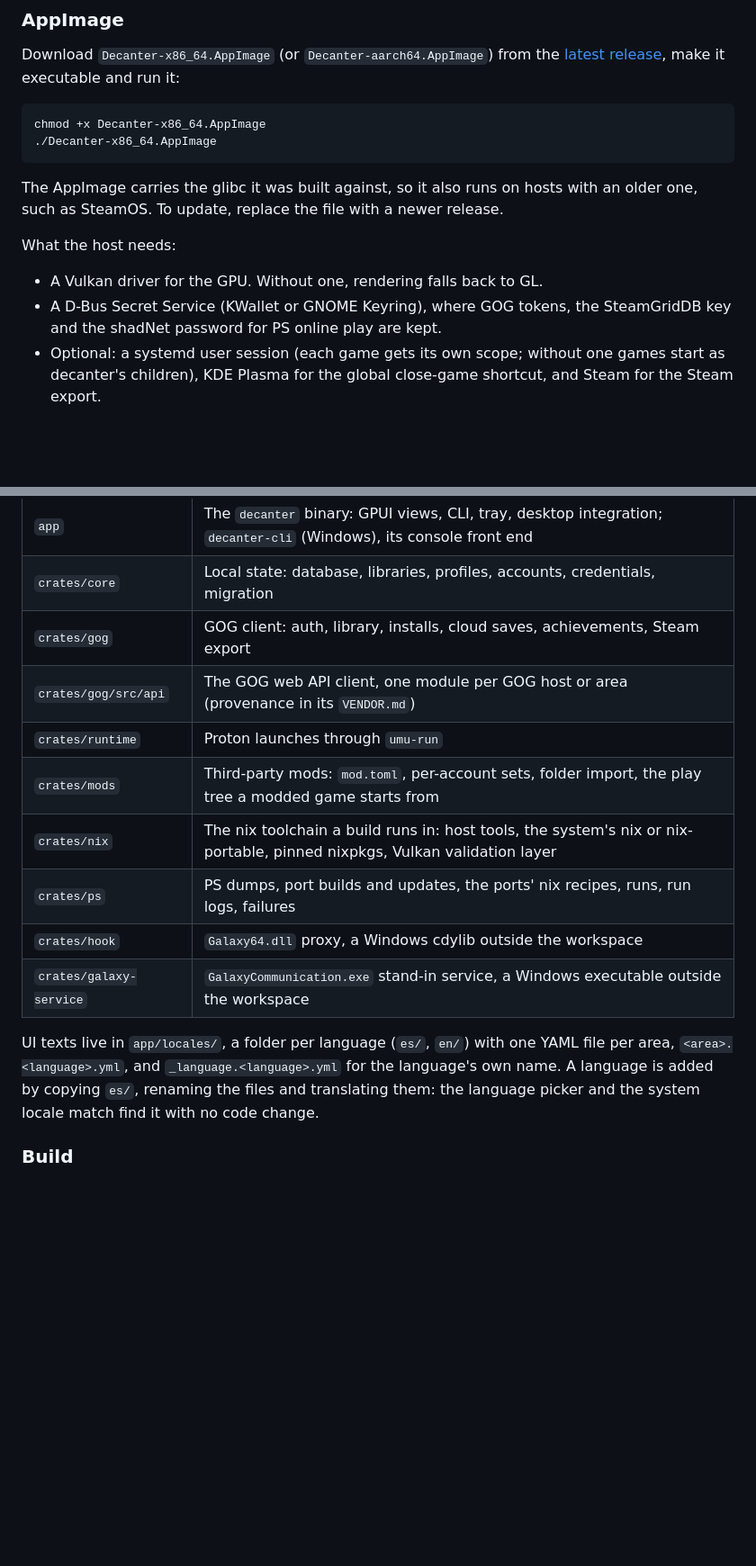
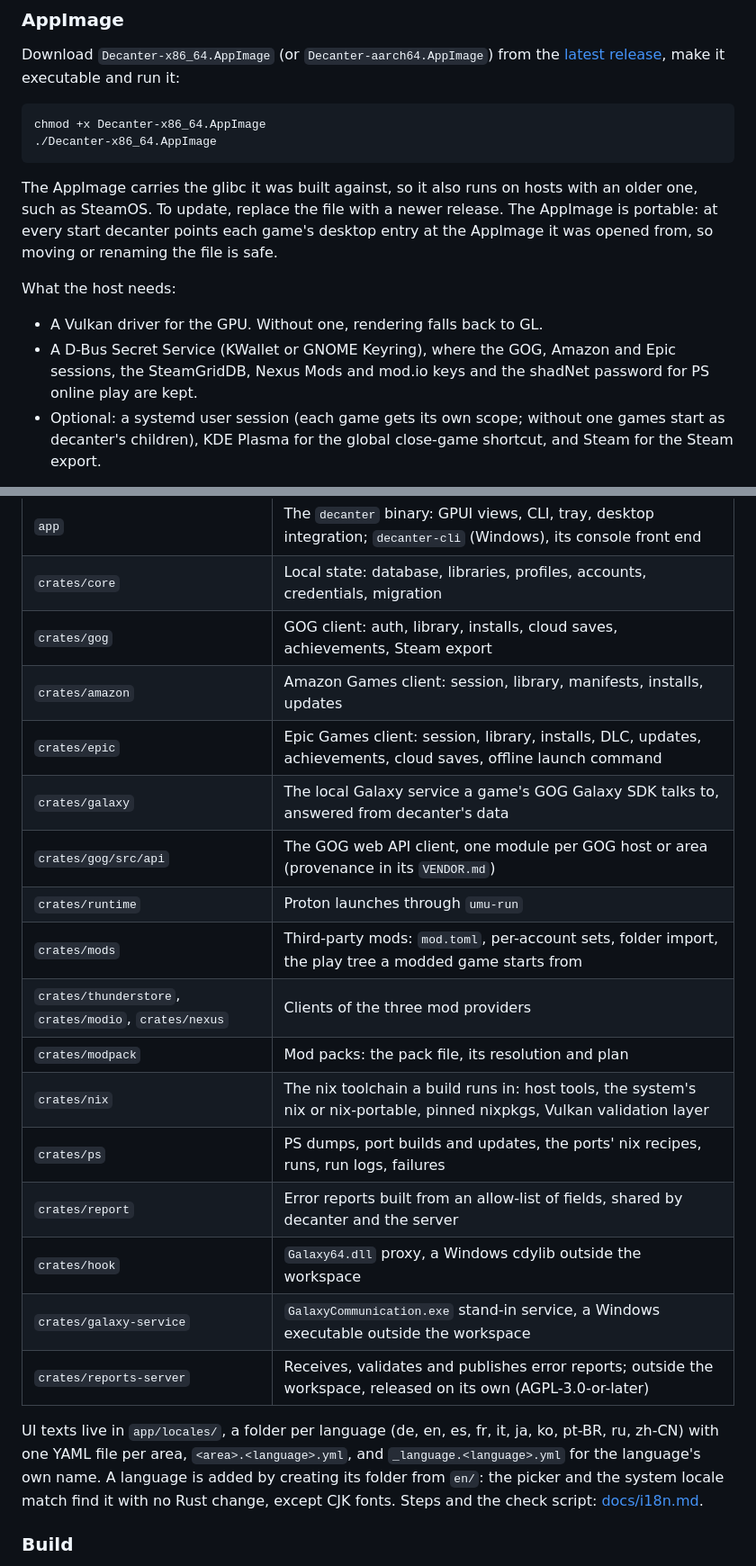
Before and after one commit to yerasuu/decanter, a Markdown page: README.md, 2 parts joined by grey strips. Shown at 90% size. Rendered like a GitHub page; blank space fills up the shorter version.

```diff
--- a/README.md
+++ b/README.md
@@ -63,13 +91,16 @@ chmod +x Decanter-x86_64.AppImage
 
 The AppImage carries the glibc it was built against, so it also runs on
 hosts with an older one, such as SteamOS. To update, replace the file with
-a newer release.
+a newer release. The AppImage is portable: at every start decanter points
+each game's desktop entry at the AppImage it was opened from, so moving or
+renaming the file is safe.
 
 What the host needs:
 
 - A Vulkan driver for the GPU. Without one, rendering falls back to GL.
-- A D-Bus Secret Service (KWallet or GNOME Keyring), where GOG tokens,
-  the SteamGridDB key and the shadNet password for PS online play are kept.
+- A D-Bus Secret Service (KWallet or GNOME Keyring), where the GOG, Amazon
+  and Epic sessions, the SteamGridDB, Nexus Mods and mod.io keys and the
+  shadNet password for PS online play are kept.
 - Optional: a systemd user session (each game gets its own scope; without
   one games start as decanter's children), KDE Plasma for the global
   close-game shortcut, and Steam for the Steam export.
@@ -305,19 +365,27 @@ turned off in Ajustes > General.
 | `app` | The `decanter` binary: GPUI views, CLI, tray, desktop integration; `decanter-cli` (Windows), its console front end |
 | `crates/core` | Local state: database, libraries, profiles, accounts, credentials, migration |
 | `crates/gog` | GOG client: auth, library, installs, cloud saves, achievements, Steam export |
+| `crates/amazon` | Amazon Games client: session, library, manifests, installs, updates |
+| `crates/epic` | Epic Games client: session, library, installs, DLC, updates, achievements, cloud saves, offline launch command |
+| `crates/galaxy` | The local Galaxy service a game's GOG Galaxy SDK talks to, answered from decanter's data |
 | `crates/gog/src/api` | The GOG web API client, one module per GOG host or area (provenance in its `VENDOR.md`) |
 | `crates/runtime` | Proton launches through `umu-run` |
 | `crates/mods` | Third-party mods: `mod.toml`, per-account sets, folder import, the play tree a modded game starts from |
+| `crates/thunderstore`, `crates/modio`, `crates/nexus` | Clients of the three mod providers |
+| `crates/modpack` | Mod packs: the pack file, its resolution and plan |
 | `crates/nix` | The nix toolchain a build runs in: host tools, the system's nix or nix-portable, pinned nixpkgs, Vulkan validation layer |
 | `crates/ps` | PS dumps, port builds and updates, the ports' nix recipes, runs, run logs, failures |
+| `crates/report` | Error reports built from an allow-list of fields, shared by decanter and the server |
 | `crates/hook` | `Galaxy64.dll` proxy, a Windows cdylib outside the workspace |
 | `crates/galaxy-service` | `GalaxyCommunication.exe` stand-in service, a Windows executable outside the workspace |
+| `crates/reports-server` | Receives, validates and publishes error reports; outside the workspace, released on its own (AGPL-3.0-or-later) |
 
-UI texts live in `app/locales/`, a folder per language (`es/`, `en/`) with
-one YAML file per area, `<area>.<language>.yml`, and `_language.<language>.yml`
-for the language's own name. A language is added by copying `es/`, renaming
-the files and translating them: the language picker and the system locale
-match find it with no code change.
+UI texts live in `app/locales/`, a folder per language (de, en, es, fr, it,
+ja, ko, pt-BR, ru, zh-CN) with one YAML file per area, `<area>.<language>.yml`,
+and `_language.<language>.yml` for the language's own name. A language is
+added by creating its folder from `en/`: the picker and the system locale
+match find it with no Rust change, except CJK fonts. Steps and the check
+script: [docs/i18n.md](docs/i18n.md).
 
 ### Build
 
```
Also changed, not shown: other parts of README.md (+75 -18 lines).
